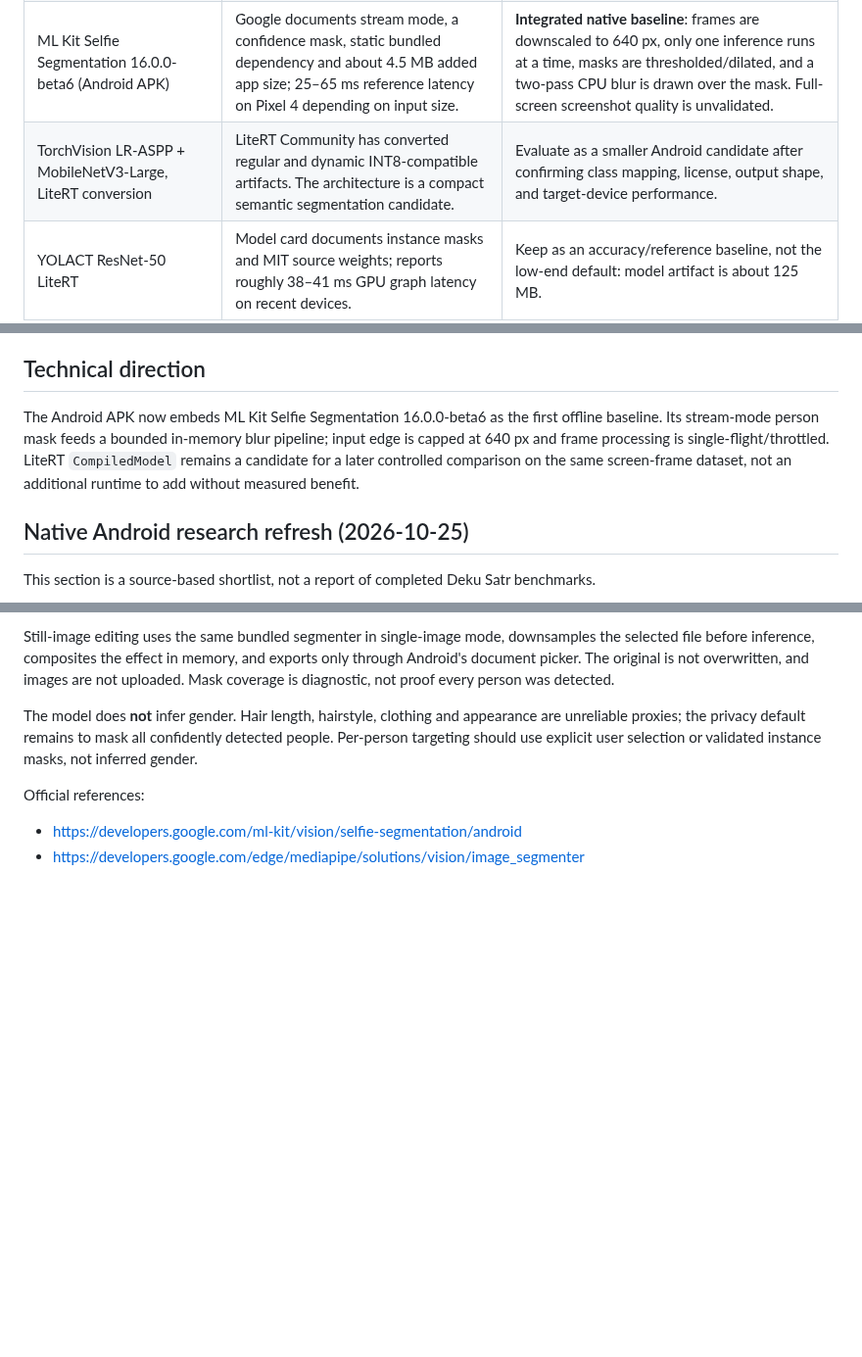
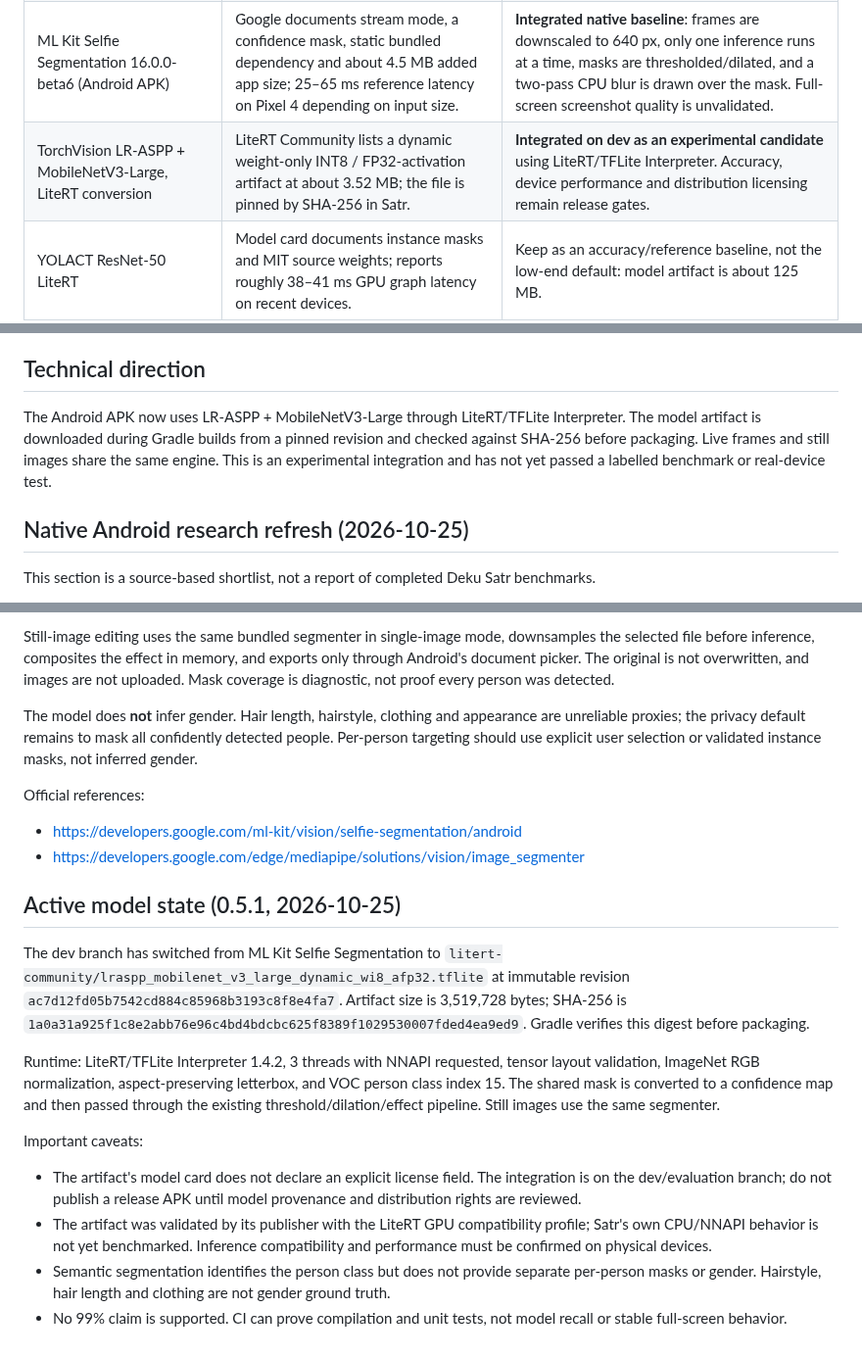
Before and after one commit to Deku-Foundation/-deku-satr, a Markdown page: docs/model-evaluation.md, 3 parts joined by grey strips. Shown at 98% size. Rendered like a GitHub page; blank space fills up the shorter version.

Commit message:
docs(model): mark LR-ASPP as integrated experimental candidate

```diff
--- a/docs/model-evaluation.md
+++ b/docs/model-evaluation.md
@@ -17,7 +17,7 @@ A useful filter needs a conservative pixel mask for each person in a still image
 | `Xenova/segformer-b0-finetuned-ade-512-512` | Browser-ready ONNX model for Transformers.js; upstream card says 3.75M parameters and the ADE20K label set includes `person`. The ONNX repository listing is about 27.7 MB overall. | Temporary web baseline only. Upstream NVIDIA model card lists license `other`; do not bundle or ship the weights until the exact terms are reviewed. Actual download size depends on the selected ONNX variant and cache. |
 | MediaPipe Selfie Segmenter | Official Google guide describes 256×256 float16 models and reports about 33.46 ms CPU latency on Pixel 6 for the square model. | Speed reference; design assumes a prominent selfie subject, not guaranteed multi-person segmentation. |
 | ML Kit Selfie Segmentation 16.0.0-beta6 (Android APK) | Google documents stream mode, a confidence mask, static bundled dependency and about 4.5 MB added app size; 25–65 ms reference latency on Pixel 4 depending on input size. | **Integrated native baseline**: frames are downscaled to 640 px, only one inference runs at a time, masks are thresholded/dilated, and a two-pass CPU blur is drawn over the mask. Full-screen screenshot quality is unvalidated. |
-| TorchVision LR-ASPP + MobileNetV3-Large, LiteRT conversion | LiteRT Community has converted regular and dynamic INT8-compatible artifacts. The architecture is a compact semantic segmentation candidate. | Evaluate as a smaller Android candidate after confirming class mapping, license, output shape, and target-device performance. |
+| TorchVision LR-ASPP + MobileNetV3-Large, LiteRT conversion | LiteRT Community lists a dynamic weight-only INT8 / FP32-activation artifact at about 3.52 MB; the file is pinned by SHA-256 in Satr. | **Integrated on dev as an experimental candidate** using LiteRT/TFLite Interpreter. Accuracy, device performance and distribution licensing remain release gates. |
 | YOLACT ResNet-50 LiteRT | Model card documents instance masks and MIT source weights; reports roughly 38–41 ms GPU graph latency on recent devices. | Keep as an accuracy/reference baseline, not the low-end default: model artifact is about 125 MB. |
 | MobileSAM2 (July 2026 research) | Research explores distilling SAM 2 into smaller image/video segmentation models for resource-limited devices. | Do not adopt until usable checkpoints, licensing, conversion, and real low-end Android results are verified. |
 
@@ -42,7 +42,7 @@ Evaluate all models on the same versioned test set and hardware:
 
 ## Technical direction
 
-The Android APK now embeds ML Kit Selfie Segmentation 16.0.0-beta6 as the first offline baseline. Its stream-mode person mask feeds a bounded in-memory blur pipeline; input edge is capped at 640 px and frame processing is single-flight/throttled. LiteRT `CompiledModel` remains a candidate for a later controlled comparison on the same screen-frame dataset, not an additional runtime to add without measured benefit.
+The Android APK now uses LR-ASPP + MobileNetV3-Large through LiteRT/TFLite Interpreter. The model artifact is downloaded during Gradle builds from a pinned revision and checked against SHA-256 before packaging. Live frames and still images share the same engine. This is an experimental integration and has not yet passed a labelled benchmark or real-device test.
 
 ## Native Android research refresh (2026-10-25)
 
@@ -128,3 +128,16 @@ The model does **not** infer gender. Hair length, hairstyle, clothing and appear
 Official references:
 - https://developers.google.com/ml-kit/vision/selfie-segmentation/android
 - https://developers.google.com/edge/mediapipe/solutions/vision/image_segmenter
+
+
+## Active model state (0.5.1, 2026-10-25)
+
+The dev branch has switched from ML Kit Selfie Segmentation to `litert-community/lraspp_mobilenet_v3_large_dynamic_wi8_afp32.tflite` at immutable revision `ac7d12fd05b7542cd884c85968b3193c8f8e4fa7`. Artifact size is 3,519,728 bytes; SHA-256 is `1a0a31a925f1c8e2abb76e96c4bd4bdcbc625f8389f1029530007fded4ea9ed9`. Gradle verifies this digest before packaging.
+
+Runtime: LiteRT/TFLite Interpreter 1.4.2, 3 threads with NNAPI requested, tensor layout validation, ImageNet RGB normalization, aspect-preserving letterbox, and VOC person class index 15. The shared mask is converted to a confidence map and then passed through the existing threshold/dilation/effect pipeline. Still images use the same segmenter.
+
+Important caveats:
+- The artifact's model card does not declare an explicit license field. The integration is on the dev/evaluation branch; do not publish a release APK until model provenance and distribution rights are reviewed.
+- The artifact was validated by its publisher with the LiteRT GPU compatibility profile; Satr's own CPU/NNAPI behavior is not yet benchmarked. Inference compatibility and performance must be confirmed on physical devices.
+- Semantic segmentation identifies the person class but does not provide separate per-person masks or gender. Hairstyle, hair length and clothing are not gender ground truth.
+- No 99% claim is supported. CI can prove compilation and unit tests, not model recall or stable full-screen behavior.
```
Also changed, not shown: other parts of docs/model-evaluation.md (+1 -1 lines).
